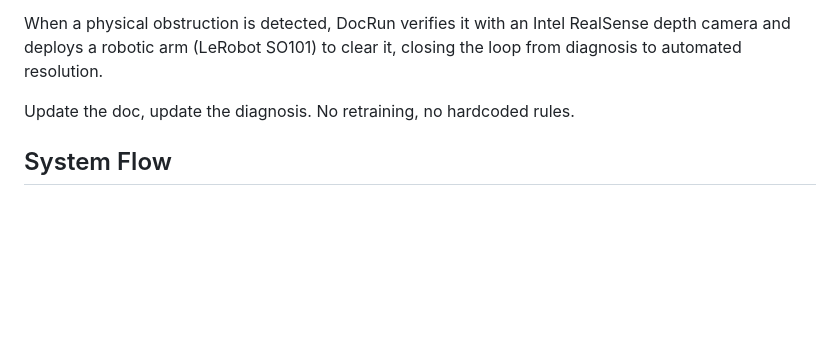
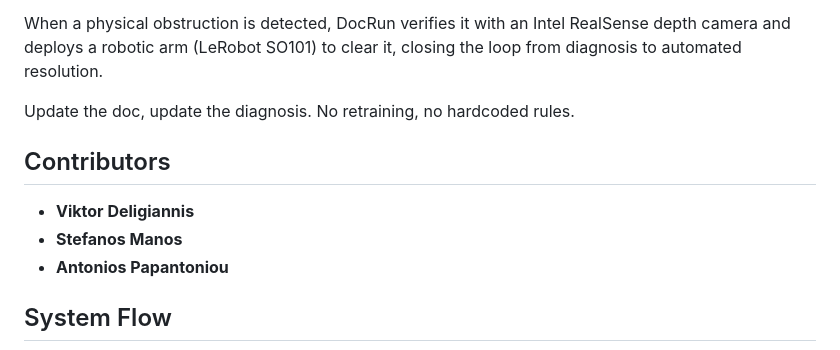
Before and after one commit to viktor-ece/DocRun, a Markdown page: README.md, the part around the change. Drawn GitHub-style; blank space fills up the shorter version.

Commit message:
Add contributors section to README

```diff
--- a/README.md
+++ b/README.md
@@ -7,6 +7,12 @@ DocRun takes factory maintenance manuals and makes them executable. Upload a PDF
 When a physical obstruction is detected, DocRun verifies it with an Intel RealSense depth camera and deploys a robotic arm (LeRobot SO101) to clear it, closing the loop from diagnosis to automated resolution.
 
 Update the doc, update the diagnosis. No retraining, no hardcoded rules.
+
+## Contributors
+
+* **Viktor Deligiannis**
+* **Stefanos Manos**
+* **Antonios Papantoniou**
 
 ## System Flow
 
```
